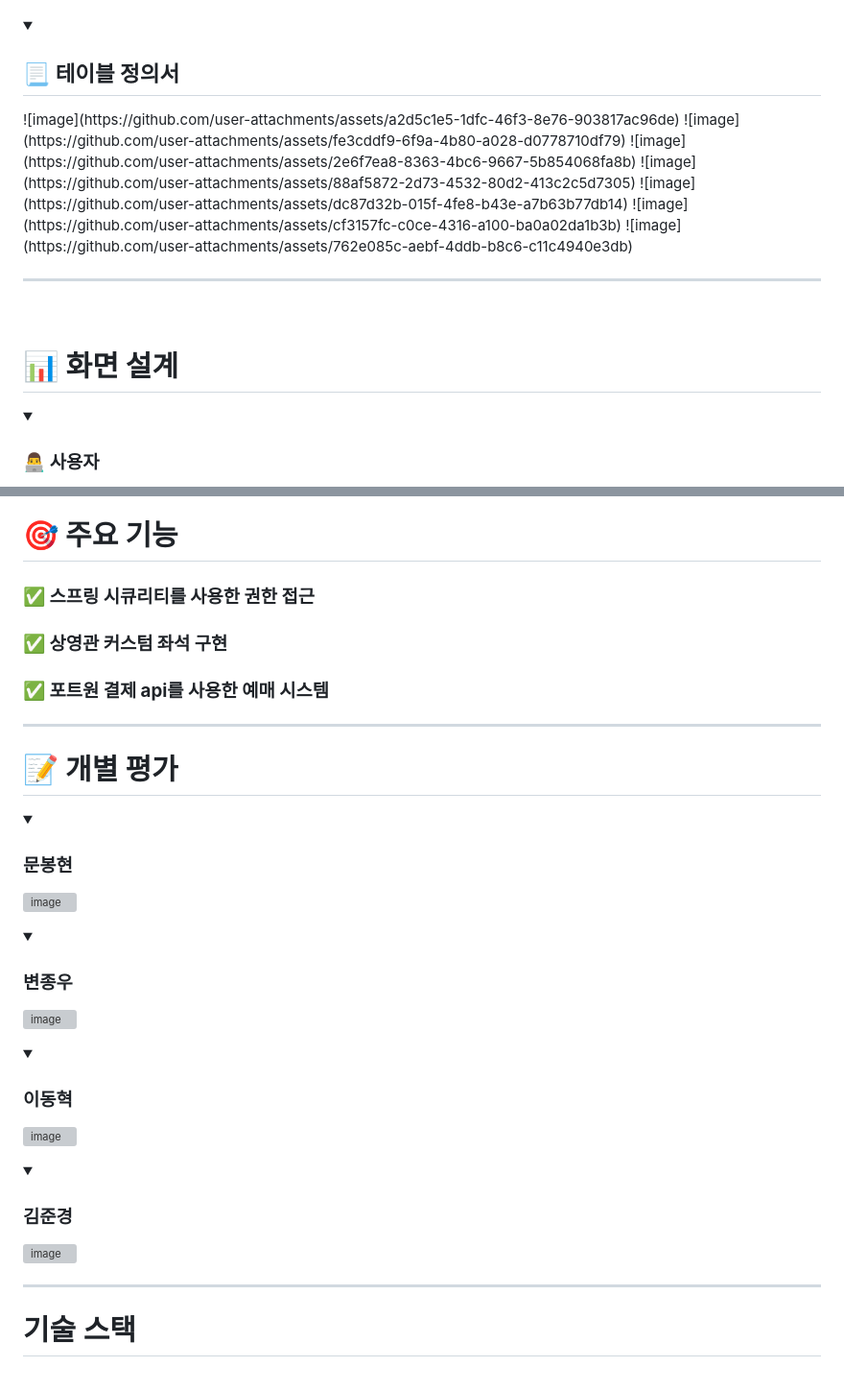
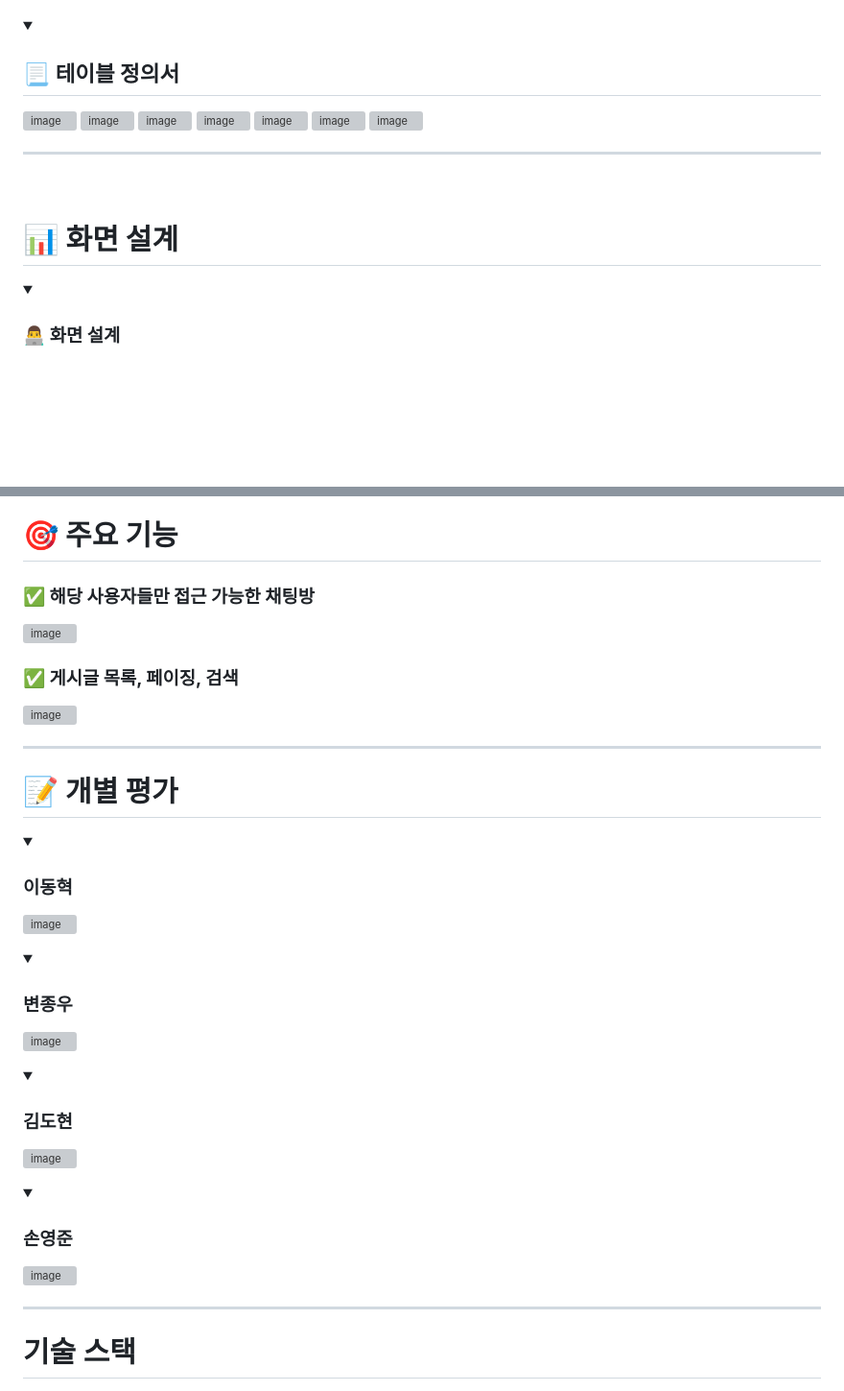
Before and after one commit to tnp22/MSA9_miniP, a Markdown page: README.md, 2 parts joined by grey strips. Shown at 96% size. Rendered like a GitHub page; folded sections open; blank space fills up the shorter version; grey boxes are pictures that could not be loaded.

```diff
--- a/README.md
+++ b/README.md
@@ -78,6 +85,7 @@
 
 <details>
   <summary><h2>📃 <strong>테이블 정의서</strong></h2></summary>
+
 ![image](https://github.com/user-attachments/assets/a2d5c1e5-1dfc-46f3-8e76-903817ac96de)
 ![image](https://github.com/user-attachments/assets/fe3cddf9-6f9a-4b80-a028-d0778710df79)
 ![image](https://github.com/user-attachments/assets/2e6f7ea8-8363-4bc6-9667-5b854068fa8b)
@@ -94,5 +102,5 @@
 # 📊 **화면 설계**
 
 <details>
-  <summary><h3>👨‍💻 <strong>사용자</strong></h3></summary>
+  <summary><h3>👨‍💻 <strong>화면 설계</strong></h3></summary>
 
@@ -151,16 +129,17 @@
 &nbsp;
 # **🎯 주요 기능**
 
-### **✅ 스프링 시큐리티를 사용한 권한 접근**
+### **✅ 해당 사용자들만 접근 가능한 채팅방**
+![image](https://github.com/user-attachments/assets/e8390ab5-1bd7-48ce-aa7b-0d8fa87ff103)
 
-### **✅ 상영관 커스텀 좌석 구현**
+### **✅ 게시글 목록, 페이징, 검색**
+![image](https://github.com/user-attachments/assets/f684b8b4-a765-42c9-a324-f0f833cee576)
 
-### **✅ 포트원 결제 api를 사용한 예매 시스템**
 
 ---
 
 # **📝 개별 평가**
 
 <details>
-<summary><h3><strong>문봉현</strong></h3></summary>
+<summary><h3><strong>이동혁</strong></h3></summary>
 
@@ -178,5 +157,5 @@
 </details>
 
 <details>
-<summary><h3><strong>이동혁</strong></h3></summary>
+<summary><h3><strong>김도현</strong></h3></summary>
 
@@ -185,5 +165,5 @@
 </details>
 
 <details>
-<summary><h3><strong>김준경</strong></h3></summary>
+<summary><h3><strong>손영준</strong></h3></summary>
 
```
Also changed, not shown: other parts of README.md (+36 -57 lines).
